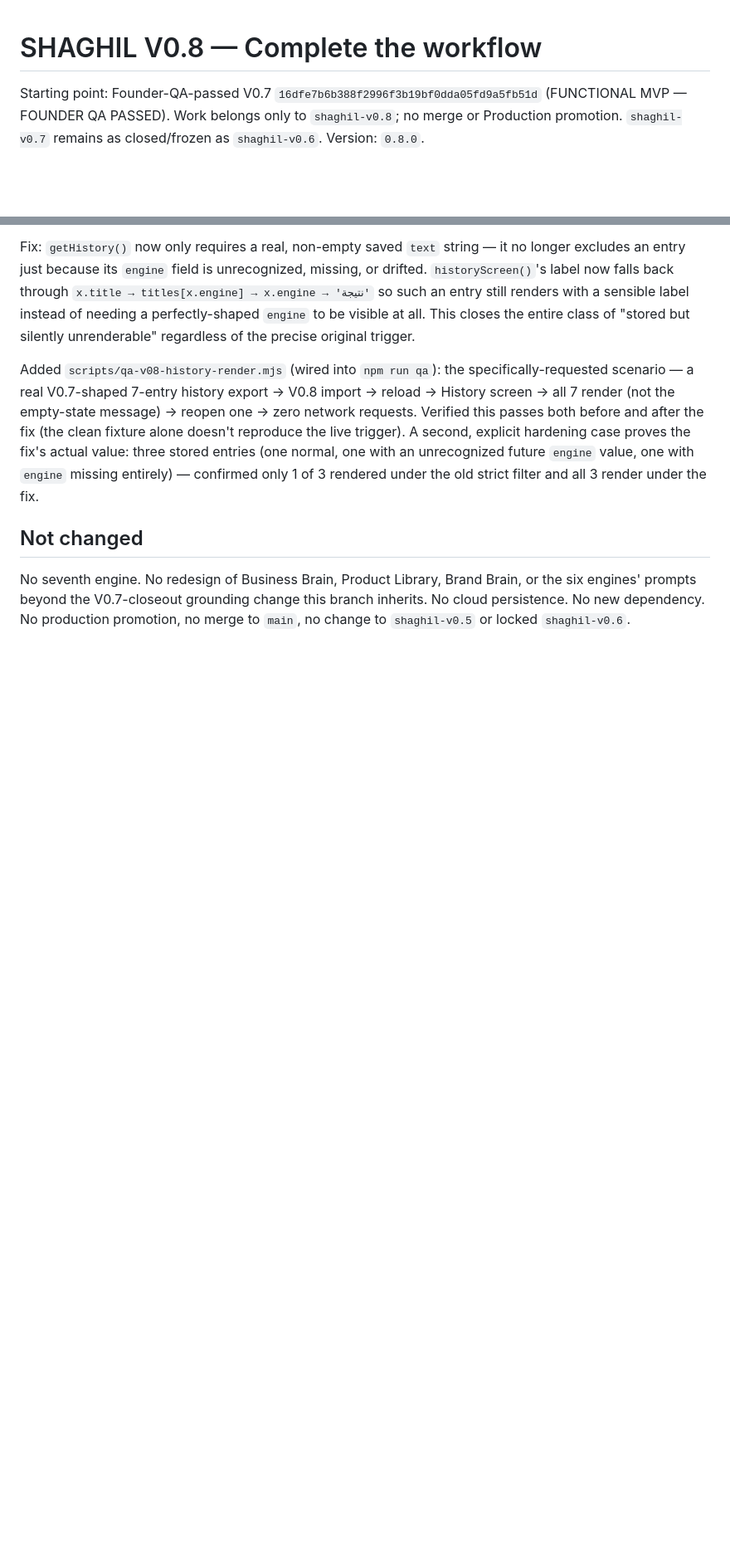
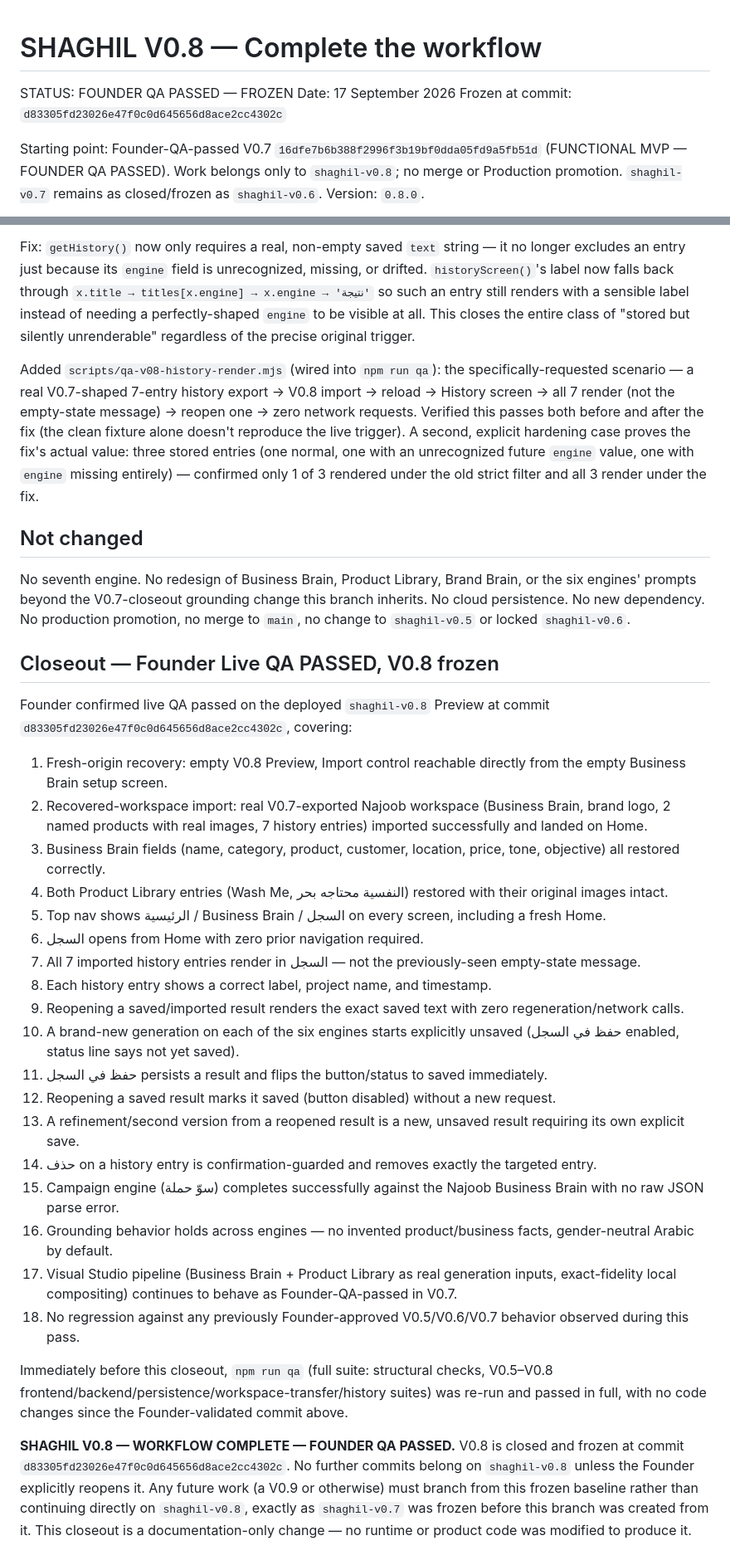
Before and after one commit to might-made/shaghil, a Markdown page: V0.8.md, 2 parts joined by grey strips. Shown at 83% size. Drawn GitHub-style; blank space fills up the shorter version.

Commit message:
docs: freeze Founder-approved V0.8 after live QA
Founder confirmed live QA passed on the deployed shaghil-v0.8 Preview at
commit d83305fd23026e47f0c0d645656d8ace2cc4302c (18-point evidence list:
fresh-origin recovery, workspace import, Business Brain/Product Library
restoration, top-nav History access, all 7 imported history entries
rendering, explicit save/reopen/refine flow, campaign engine, grounding,
Visual Studio pipeline). Documentation-only: records
STATUS: FOUNDER QA PASSED — FROZEN in V0.8.md, no runtime or product
code changed. Future work must branch from this frozen baseline.

Co-Authored-By: Claude Sonnet 5 <noreply@anthropic.com>
Claude-Session: https://claude.ai/code/session_01MazDj1kPwA5Q2BChsSAtgt

```diff
--- a/V0.8.md
+++ b/V0.8.md
@@ -1,4 +1,8 @@
 # SHAGHIL V0.8 — Complete the workflow
+
+STATUS: FOUNDER QA PASSED — FROZEN
+Date: 17 September 2026
+Frozen at commit: `d83305fd23026e47f0c0d645656d8ace2cc4302c`
 
 Starting point: Founder-QA-passed V0.7 `16dfe7b6b388f2996f3b19bf0dda05fd9a5fb51d` (FUNCTIONAL MVP — FOUNDER QA PASSED). Work belongs only to `shaghil-v0.8`; no merge or Production promotion. `shaghil-v0.7` remains as closed/frozen as `shaghil-v0.6`. Version: `0.8.0`.
 
@@ -86,3 +90,30 @@ Added `scripts/qa-v08-history-render.mjs` (wired into `npm run qa`): the specifi
 ## Not changed
 
 No seventh engine. No redesign of Business Brain, Product Library, Brand Brain, or the six engines' prompts beyond the V0.7-closeout grounding change this branch inherits. No cloud persistence. No new dependency. No production promotion, no merge to `main`, no change to `shaghil-v0.5` or locked `shaghil-v0.6`.
+
+## Closeout — Founder Live QA PASSED, V0.8 frozen
+
+Founder confirmed live QA passed on the deployed `shaghil-v0.8` Preview at commit `d83305fd23026e47f0c0d645656d8ace2cc4302c`, covering:
+
+1. Fresh-origin recovery: empty V0.8 Preview, Import control reachable directly from the empty Business Brain setup screen.
+2. Recovered-workspace import: real V0.7-exported Najoob workspace (Business Brain, brand logo, 2 named products with real images, 7 history entries) imported successfully and landed on Home.
+3. Business Brain fields (name, category, product, customer, location, price, tone, objective) all restored correctly.
+4. Both Product Library entries (Wash Me, النفسية محتاجه بحر) restored with their original images intact.
+5. Top nav shows الرئيسية / Business Brain / السجل on every screen, including a fresh Home.
+6. السجل opens from Home with zero prior navigation required.
+7. All 7 imported history entries render in السجل — not the previously-seen empty-state message.
+8. Each history entry shows a correct label, project name, and timestamp.
+9. Reopening a saved/imported result renders the exact saved text with zero regeneration/network calls.
+10. A brand-new generation on each of the six engines starts explicitly unsaved (حفظ في السجل enabled, status line says not yet saved).
+11. حفظ في السجل persists a result and flips the button/status to saved immediately.
+12. Reopening a saved result marks it saved (button disabled) without a new request.
+13. A refinement/second version from a reopened result is a new, unsaved result requiring its own explicit save.
+14. حذف on a history entry is confirmation-guarded and removes exactly the targeted entry.
+15. Campaign engine (سوّ حملة) completes successfully against the Najoob Business Brain with no raw JSON parse error.
+16. Grounding behavior holds across engines — no invented product/business facts, gender-neutral Arabic by default.
+17. Visual Studio pipeline (Business Brain + Product Library as real generation inputs, exact-fidelity local compositing) continues to behave as Founder-QA-passed in V0.7.
+18. No regression against any previously Founder-approved V0.5/V0.6/V0.7 behavior observed during this pass.
+
+Immediately before this closeout, `npm run qa` (full suite: structural checks, V0.5–V0.8 frontend/backend/persistence/workspace-transfer/history suites) was re-run and passed in full, with no code changes since the Founder-validated commit above.
+
+**SHAGHIL V0.8 — WORKFLOW COMPLETE — FOUNDER QA PASSED.** V0.8 is closed and frozen at commit `d83305fd23026e47f0c0d645656d8ace2cc4302c`. No further commits belong on `shaghil-v0.8` unless the Founder explicitly reopens it. Any future work (a V0.9 or otherwise) must branch from this frozen baseline rather than continuing directly on `shaghil-v0.8`, exactly as `shaghil-v0.7` was frozen before this branch was created from it. This closeout is a documentation-only change — no runtime or product code was modified to produce it.
```
